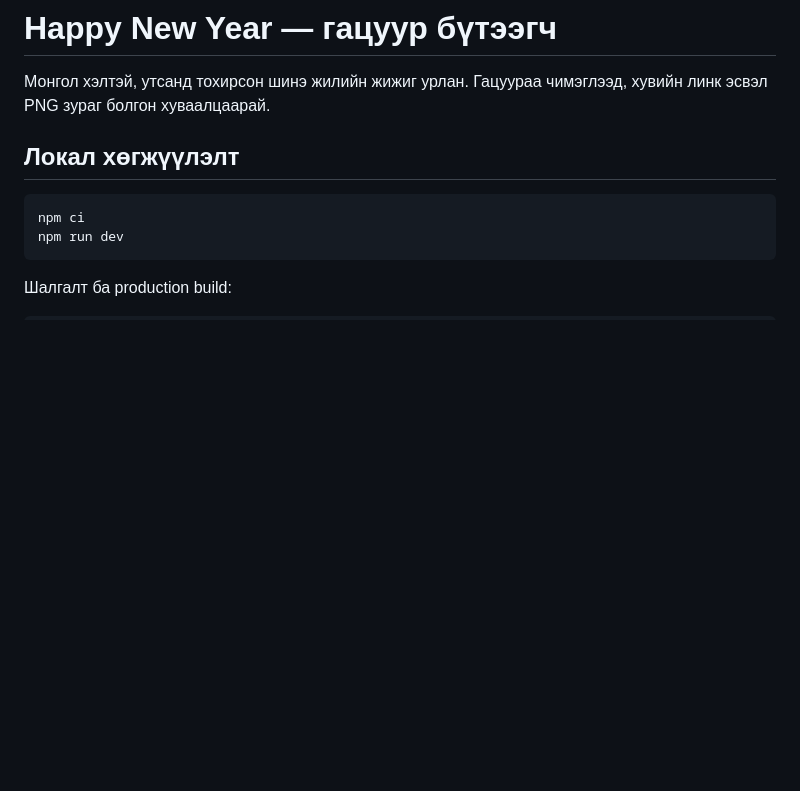
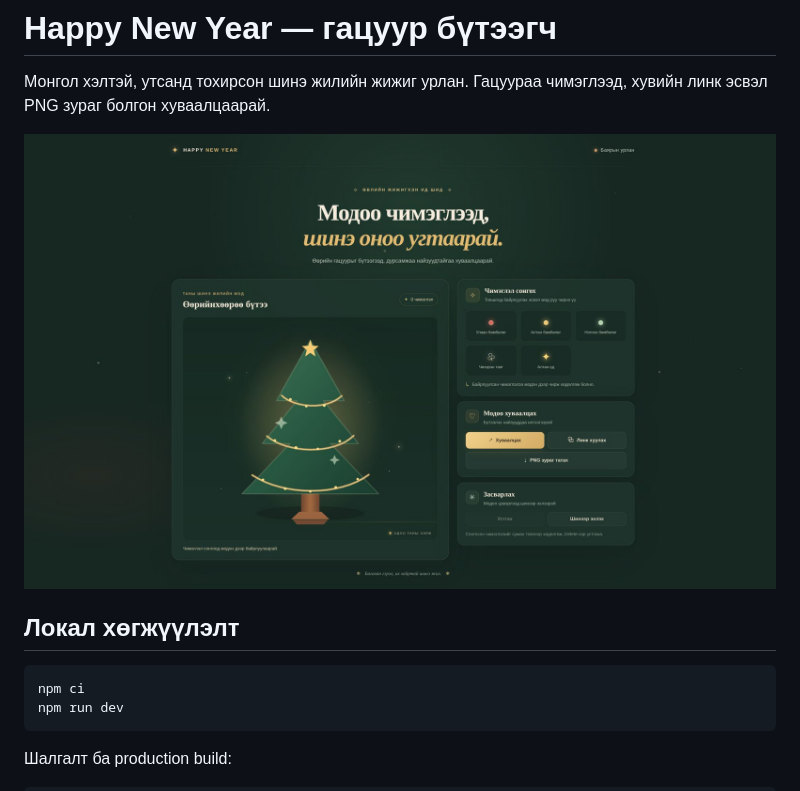
Before and after one commit to enkush-3/happy-new-year, a Markdown page: README.md, the part around the change. Drawn GitHub-style; pictures changed too: preview.jpg (added); blank space fills up the shorter version.

Commit message:
docs: add website screenshot preview

```diff
--- a/README.md
+++ b/README.md
@@ -1,6 +1,8 @@
 # Happy New Year — гацуур бүтээгч
 
 Монгол хэлтэй, утсанд тохирсон шинэ жилийн жижиг урлан. Гацуураа чимэглээд, хувийн линк эсвэл PNG зураг болгон хуваалцаарай.
+
+![Happy New Year сайтын screenshot](./preview.jpg)
 
 ## Локал хөгжүүлэлт
 
```
